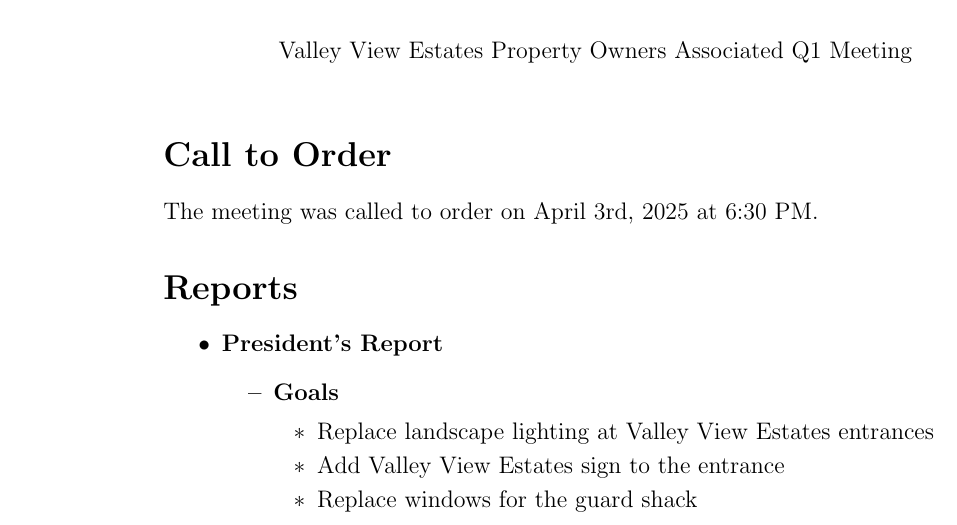
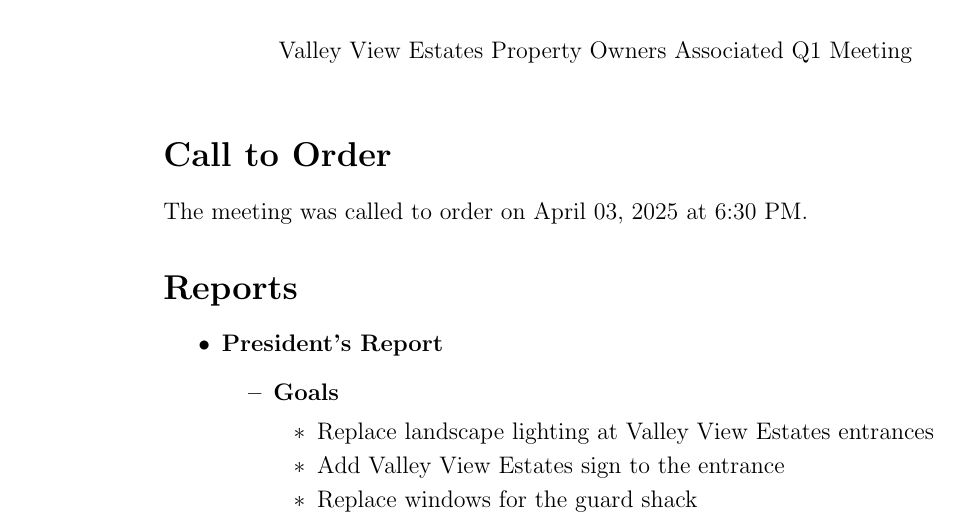
Before and after one commit to lannuttia/Valley-View-Estates-POA-Meeting-Minutes, a LaTeX document (2025-04-03-meeting-minutes.tex): part of the page, cut so that both start at the same text. Compiled offline with pdfLaTeX.

Commit message:
fix dates

```diff
--- a/2025-04-03-meeting-minutes.tex
+++ b/2025-04-03-meeting-minutes.tex
@@ -5,7 +5,7 @@
 \usepackage{graphicx}% http://ctan.org/pkg/graphicx
 
 \author{Anthony Lannutti}
-\date{February 17, 2025}
+\date{April 03, 2025}
 \makeatletter
 \newcommand{\@position}{}
 \newcommand{\position}[1]{\renewcommand{\@position}{#1}}
@@ -24,7 +24,7 @@
 
 \section*{Call to Order}
 \begin{flushleft}
-The meeting was called to order on April 3rd, 2025 at 6:30 PM\@.
+The meeting was called to order on \@date{} at 6:30 PM\@.
 \end{flushleft}
 
 
```
Also changed, not shown: 2025-04-17-meeting-minutes.tex (+1 -1 lines).
